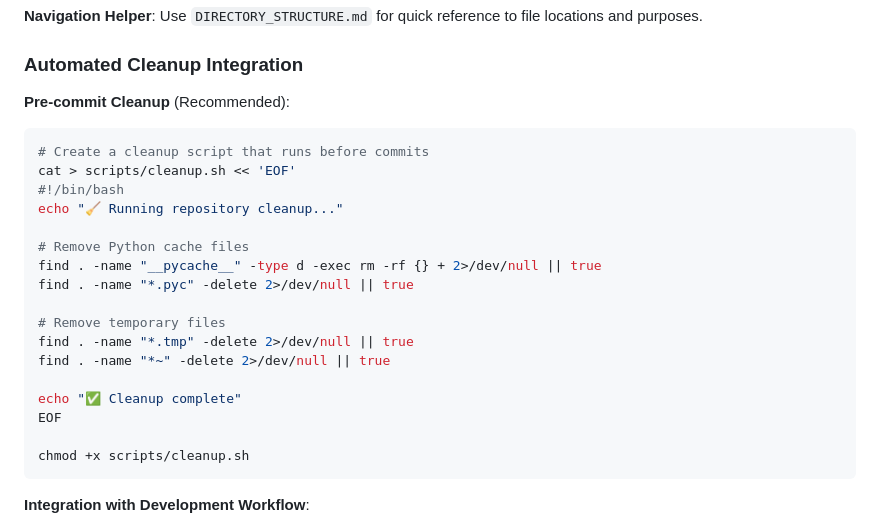
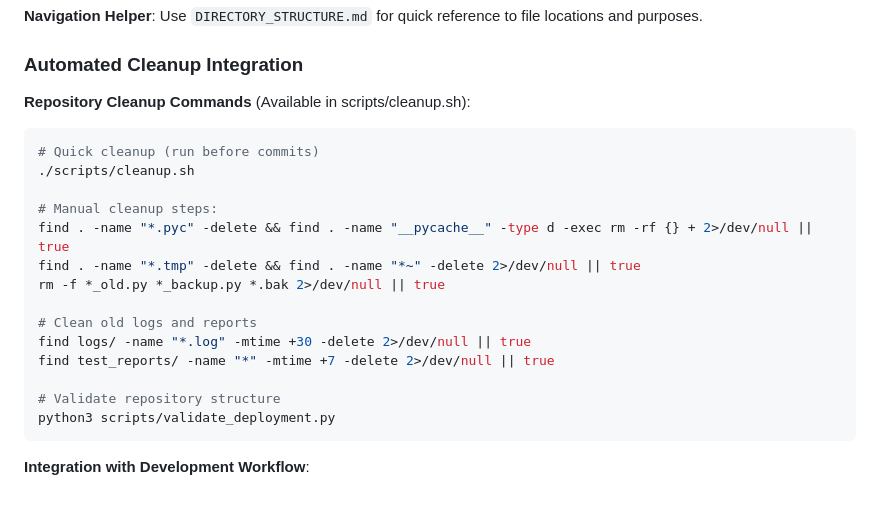
Before and after one commit to adamblumoff/student-success-prediction, a Markdown page: CLAUDE.md, the part around the change. GitHub-like rendering; blank space fills up the shorter version.

Commit message:
Update CLAUDE.md with standardized cleanup procedures
- Add repository cleanup commands reference
- Update cleanup integration workflow
- Standardize cleanup procedures for development

🤖 Generated with [Claude Code](https://claude.ai/code)

Co-Authored-By: Claude <noreply@anthropic.com>

````diff
--- a/CLAUDE.md
+++ b/CLAUDE.md
@@ -746,25 +746,22 @@ git status  # Check for untracked files that should be ignored
 
 ### Automated Cleanup Integration
 
-**Pre-commit Cleanup** (Recommended):
+**Repository Cleanup Commands** (Available in scripts/cleanup.sh):
 ```bash
-# Create a cleanup script that runs before commits
-cat > scripts/cleanup.sh << 'EOF'
-#!/bin/bash
-echo "🧹 Running repository cleanup..."
+# Quick cleanup (run before commits)
+./scripts/cleanup.sh
 
-# Remove Python cache files
-find . -name "__pycache__" -type d -exec rm -rf {} + 2>/dev/null || true
-find . -name "*.pyc" -delete 2>/dev/null || true
+# Manual cleanup steps:
+find . -name "*.pyc" -delete && find . -name "__pycache__" -type d -exec rm -rf {} + 2>/dev/null || true
+find . -name "*.tmp" -delete && find . -name "*~" -delete 2>/dev/null || true
+rm -f *_old.py *_backup.py *.bak 2>/dev/null || true
 
-# Remove temporary files
-find . -name "*.tmp" -delete 2>/dev/null || true
-find . -name "*~" -delete 2>/dev/null || true
+# Clean old logs and reports
+find logs/ -name "*.log" -mtime +30 -delete 2>/dev/null || true
+find test_reports/ -name "*" -mtime +7 -delete 2>/dev/null || true
 
-echo "✅ Cleanup complete"
-EOF
-
-chmod +x scripts/cleanup.sh
+# Validate repository structure
+python3 scripts/validate_deployment.py
 ```
 
 **Integration with Development Workflow**:
````
